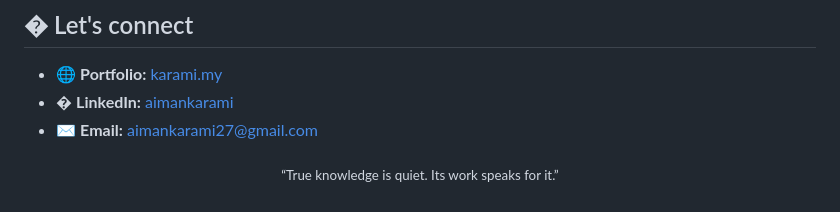
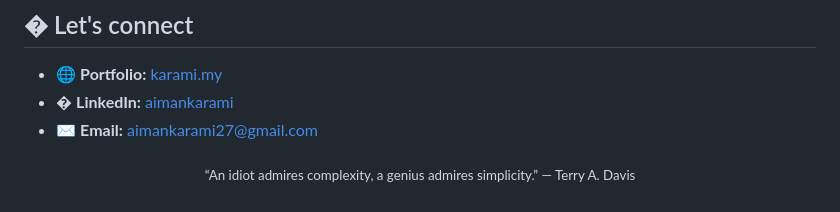
Before and after one commit to aimnkrmi/aimnkrmi, a Markdown page: README.md, the part around the change. Rendered like a GitHub page.

Commit message:
Change closing quote to Terry A. Davis

```diff
--- a/README.md
+++ b/README.md
@@ -162,4 +162,4 @@ mindmap
 - � **LinkedIn:** [aimankarami](https://www.linkedin.com/in/aimankarami)
 - ✉️ **Email:** aimankarami27@gmail.com
 
-<p align="center"><sub>“True knowledge is quiet. Its work speaks for it.”</sub></p>
+<p align="center"><sub>“An idiot admires complexity, a genius admires simplicity.” — Terry A. Davis</sub></p>
```
